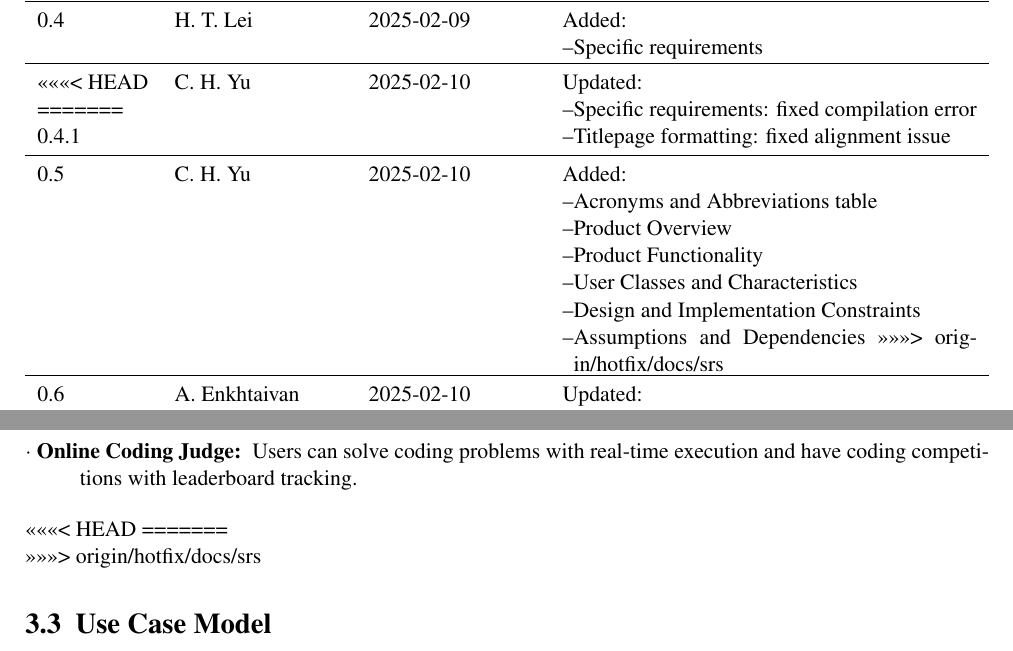
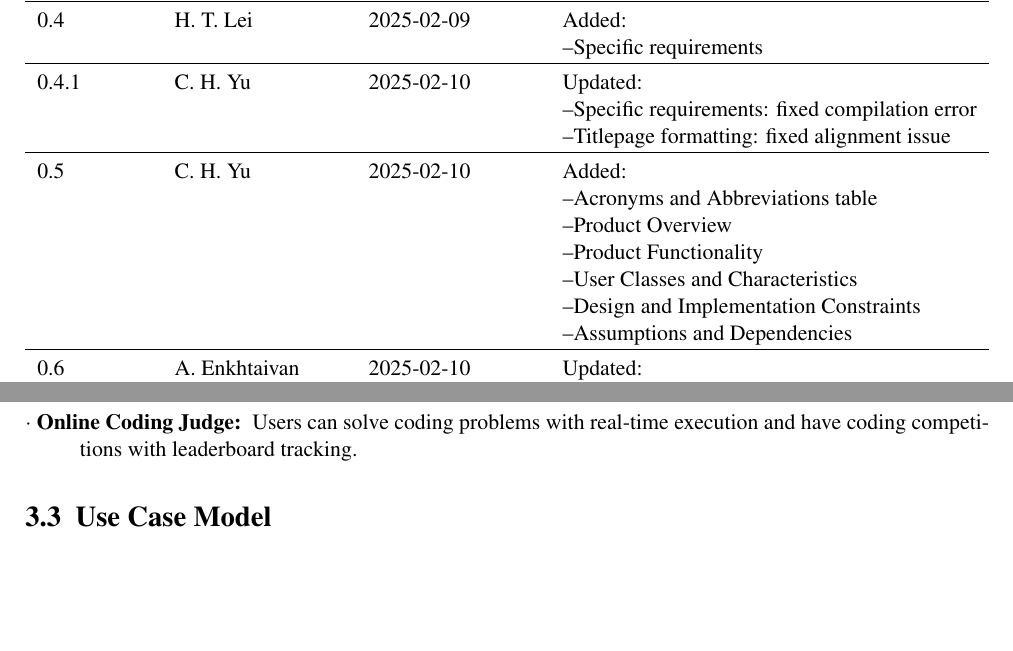
Before and after one commit to Jellyfish227/CSCI3100_Software_Eng, a LaTeX document (docs/srs/GroupA2_Requirements_Specification.tex): two parts of pages 5 and 14 of 22 before the commit and two parts of pages 4 and 13 of 21 after it, joined at a grey line, cut so that both start at the same text, the shorter picture padded with empty space. The pictures show the PDF file docs/srs/GroupA2_Requirements_Specification.pdf that the author committed with the source.

Commit message:
Resolve merge conflicts in SRS document
- Clean up merge conflict markers in LaTeX source
- Update revision log with recent changes
- Regenerate PDF with resolved conflicts

```diff
--- a/docs/srs/GroupA2_Requirements_Specification.tex
+++ b/docs/srs/GroupA2_Requirements_Specification.tex
@@ -13,10 +13,6 @@
     pdfkeywords={LaTeX, SRS, Software Requirements Specification, Software}
 }
 
-<<<<<<< HEAD
-
-=======
->>>>>>> origin/hotfix/docs/srs
 \begin{document}
 
 \pagenumbering{roman}  % Start with roman numerals for front matter
@@ -84,8 +80,6 @@
             \item Specific requirements
         \end{revisionitem}\\
         \midrule
-<<<<<<< HEAD
-=======
         0.4.1 & C. H. Yu & 2025-02-10 & \begin{revisionitem}[Updated:]
             \item Specific requirements: fixed compilation error
             \item Titlepage formatting: fixed alignment issue
@@ -98,7 +92,6 @@
             \item User Classes and Characteristics
             \item Design and Implementation Constraints
             \item Assumptions and Dependencies
->>>>>>> origin/hotfix/docs/srs
         \end{revisionitem}\\
         \midrule
         0.6 & A. Enkhtaivan & 2025-02-10 & \begin{revisionitem}[Updated:]
@@ -512,12 +505,8 @@ Functional requirements capture the intended behavior of the system. This behavi
     \item[$\cdot$ Learning Path Review \& Recommendations:] System-generated personalized course suggestions based on progress.
     \item[$\cdot$ Online Coding Judge:] Users can solve coding problems with real-time execution and have coding competitions with leaderboard tracking.
 \end{description}
-<<<<<<< HEAD
-=======
 
->>>>>>> origin/hotfix/docs/srs
 \section{Use Case Model}
-
 \subsection{Use Case 1: View Course Progress}
 \subsubsection{Description}
 This use case describes how a student can view their progress in any course
```
Also changed, not shown: docs/srs/GroupA2_Requirements_Specification.pdf.
